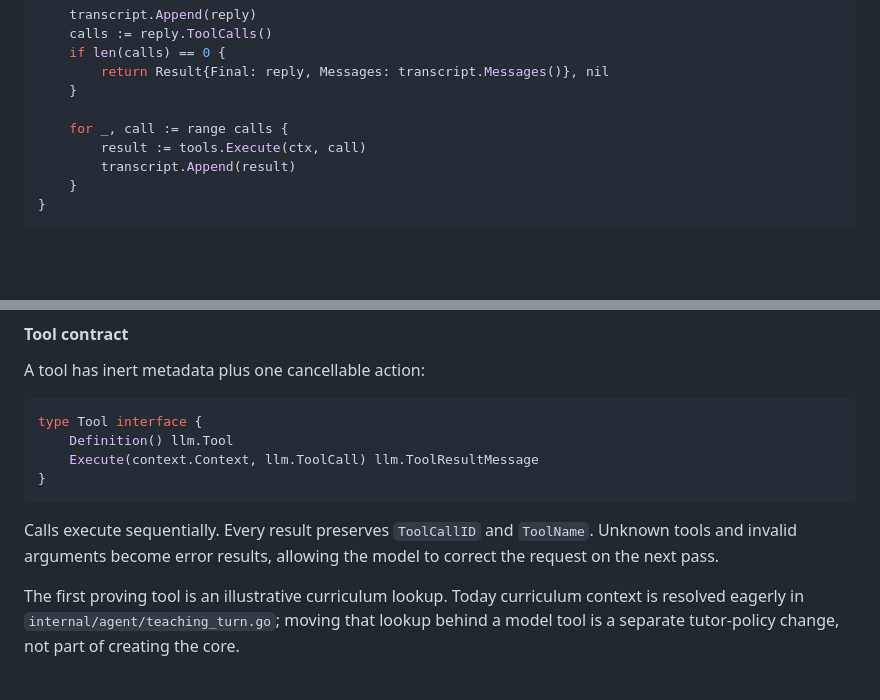
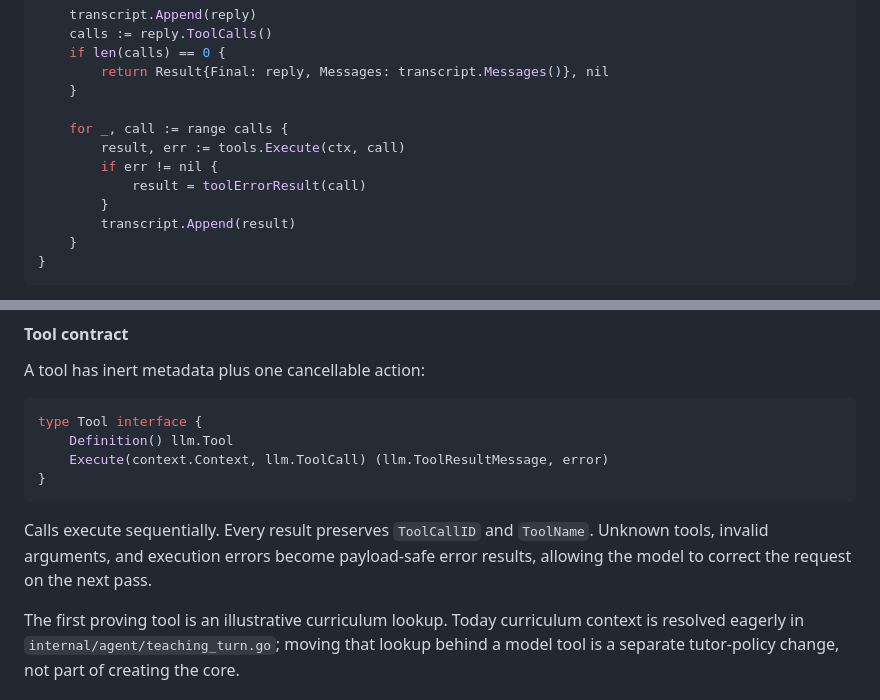
Before and after one commit to p-n-ai/pai-bot, a Markdown page: docs/architecture/agent-core.md, 2 parts joined by grey strips. Drawn GitHub-style; blank space fills up the shorter version.

Commit message:
docs(agentcore): document tool execution errors

````diff
--- a/docs/architecture/agent-core.md
+++ b/docs/architecture/agent-core.md
@@ -128,7 +128,10 @@ for {
     }
 
     for _, call := range calls {
-        result := tools.Execute(ctx, call)
+        result, err := tools.Execute(ctx, call)
+        if err != nil {
+            result = toolErrorResult(call)
+        }
         transcript.Append(result)
     }
 }
@@ -157,11 +160,11 @@ A tool has inert metadata plus one cancellable action:
 ```go
 type Tool interface {
     Definition() llm.Tool
-    Execute(context.Context, llm.ToolCall) llm.ToolResultMessage
+    Execute(context.Context, llm.ToolCall) (llm.ToolResultMessage, error)
 }
 ```
 
-Calls execute sequentially. Every result preserves `ToolCallID` and `ToolName`. Unknown tools and invalid arguments become error results, allowing the model to correct the request on the next pass.
+Calls execute sequentially. Every result preserves `ToolCallID` and `ToolName`. Unknown tools, invalid arguments, and execution errors become payload-safe error results, allowing the model to correct the request on the next pass.
 
 The first proving tool is an illustrative curriculum lookup. Today curriculum context is resolved eagerly in `internal/agent/teaching_turn.go`; moving that lookup behind a model tool is a separate tutor-policy change, not part of creating the core.
 
````
